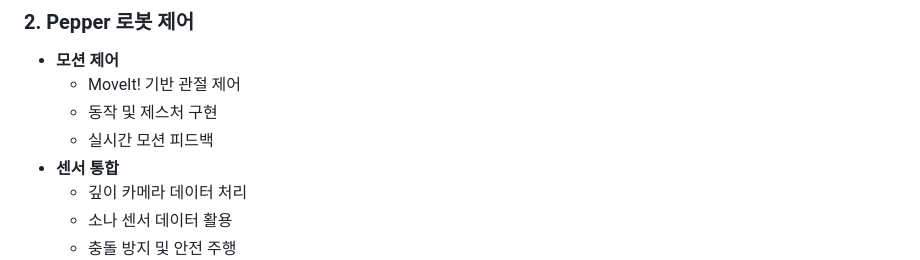
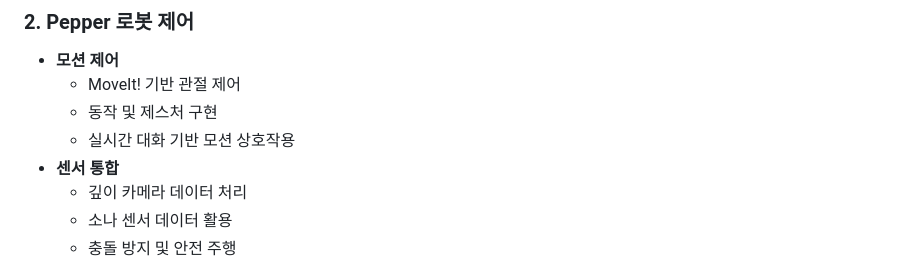
Before and after one commit to yeodonghyeon1/kupepper_ros, a Markdown page: README.md, the part around the change. GitHub-like rendering.

```diff
--- a/README.md
+++ b/README.md
@@ -23,7 +23,7 @@
 - **모션 제어**
   - MoveIt! 기반 관절 제어
   - 동작 및 제스처 구현
-  - 실시간 모션 피드백
+  - 실시간 대화 기반 모션 상호작용
 - **센서 통합**
   - 깊이 카메라 데이터 처리
   - 소나 센서 데이터 활용
```
